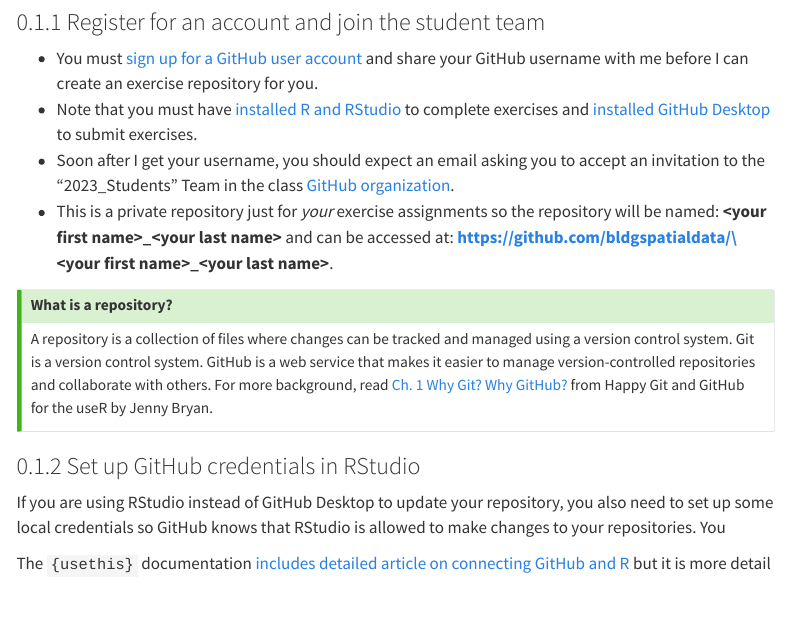
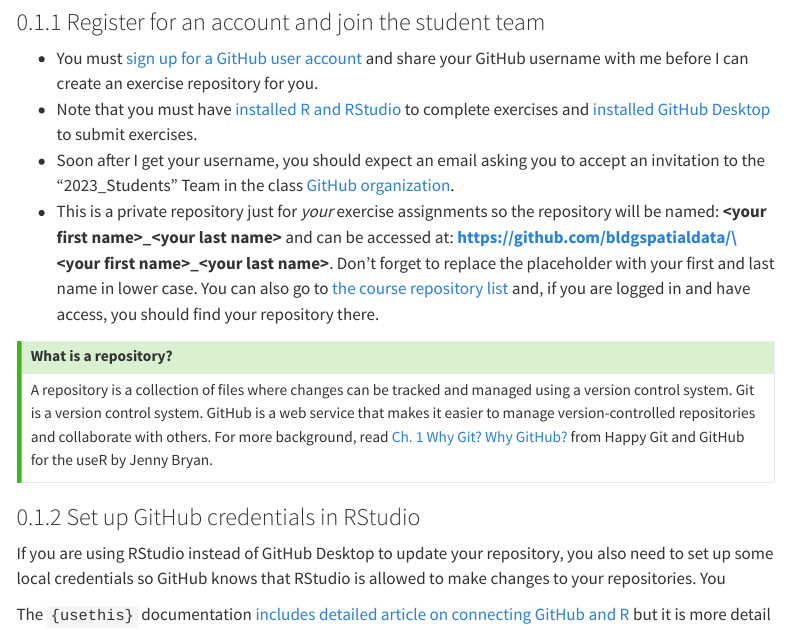
Before and after one commit to bldgspatialdata/website, a Quarto document (course-exercises.qmd): the page in a window 1100 px wide, from 180 px down. Rendered offline with R 4.5, knitr and Pandoc in place of Quarto, with nearby package versions; menus at the side of the page are left out.

Commit message:
Tweak instructions for course exercises

```diff
--- a/course-exercises.qmd
+++ b/course-exercises.qmd
@@ -12,7 +12,7 @@
 -   You must [sign up for a GitHub user account](https://github.com/signup) and share your GitHub username with me before I can create an exercise repository for you.
 -   Note that you must have [installed R and RStudio](https://posit.co/download/rstudio-desktop/) to complete exercises and [installed GitHub Desktop](https://desktop.github.com/) to submit exercises.
 -   Soon after I get your username, you should expect an email asking you to accept an invitation to the "2023_Students" Team in the class [GitHub organization](https://github.com/bldgspatialdata).
--   This is a private repository just for *your* exercise assignments so the repository will be named: **\<your first name\>\_\<your last name\>** and can be accessed at: **https://github.com/bldgspatialdata/\<your first name\>\_\<your last name\>**.
+-   This is a private repository just for *your* exercise assignments so the repository will be named: **\<your first name\>\_\<your last name\>** and can be accessed at: **https://github.com/bldgspatialdata/\<your first name\>\_\<your last name\>**. Don't forget to replace the placeholder with your first and last name in lower case. You can also go to [the course repository list](https://github.com/orgs/bldgspatialdata/repositories) and, if you are logged in and have access, you should find your repository there.
 
 ::: {.callout-tip collapse="false" appearance="default" icon="true"}
 ### What is a repository?
```
Also changed, not shown: 1 other file.
